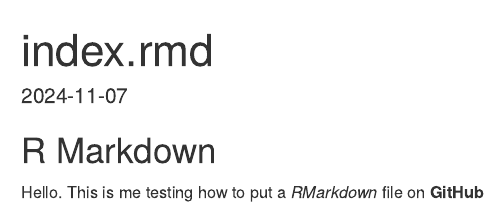
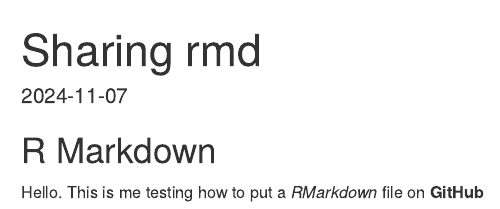
Before and after one commit to DanielJorden/sharing-Rmd, an R Markdown document (sharing rmn to github.Rmd): the page in a window 1100 px wide, from its top. Rendered offline with R 4.5, knitr and Pandoc, with nearby package versions.

Commit message:
changing back title

```diff
--- a/sharing rmn to github.Rmd
+++ b/sharing rmn to github.Rmd
@@ -1,5 +1,5 @@
 ---
-title: "index.rmd"
+title: "Sharing rmd"
 output: html_document
 date: "2024-11-07"
 ---
```
